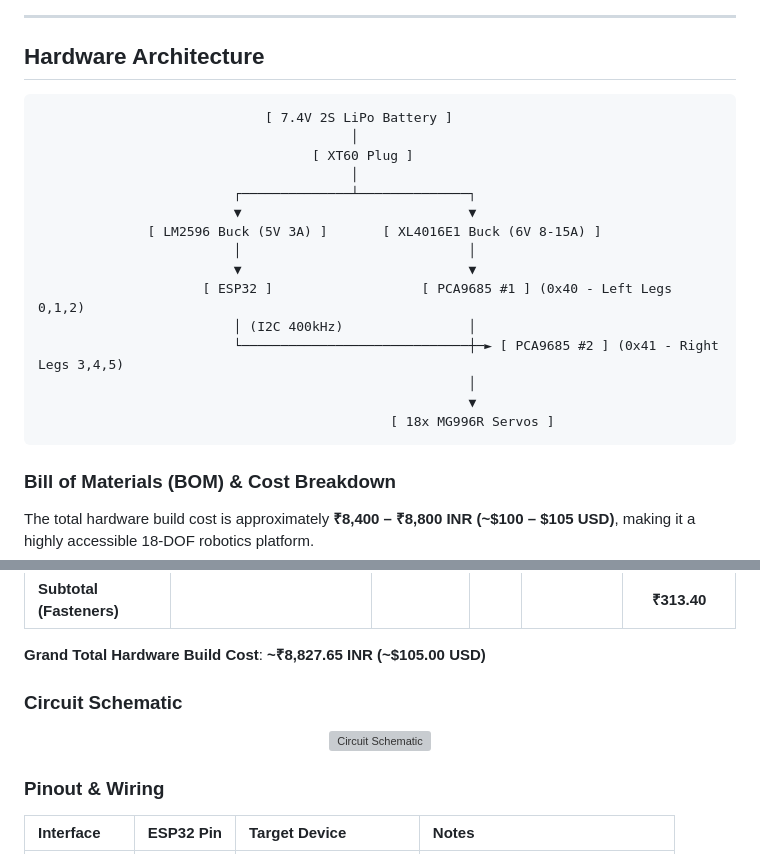
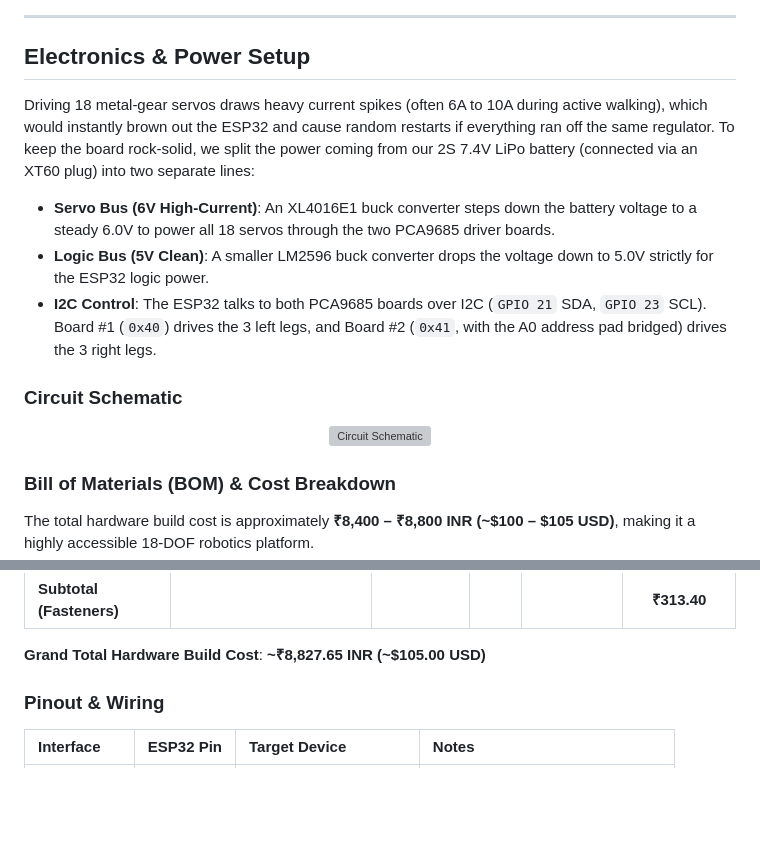
Before and after one commit to Krishnanshu06/hexapud, a Markdown page: README.md, 2 parts joined by grey strips. GitHub-like rendering; blank space fills up the shorter version; grey boxes are pictures that could not be loaded.

Commit message:
docs: replace ASCII architecture diagram with direct electronics explanation

````diff
--- a/README.md
+++ b/README.md
@@ -59,25 +59,19 @@ Printing 18 leg segments using the original solid files would have been way too
 
 ---
 
-## Hardware Architecture
+## Electronics & Power Setup
 
-```
-                             [ 7.4V 2S LiPo Battery ]
-                                        │
-                                   [ XT60 Plug ]
-                                        │
-                         ┌──────────────┴──────────────┐
-                         ▼                             ▼
-              [ LM2596 Buck (5V 3A) ]       [ XL4016E1 Buck (6V 8-15A) ]
-                         │                             │
-                         ▼                             ▼
-                     [ ESP32 ]                   [ PCA9685 #1 ] (0x40 - Left Legs 0,1,2)
-                         │ (I2C 400kHz)                │
-                         └─────────────────────────────┼─► [ PCA9685 #2 ] (0x41 - Right Legs 3,4,5)
-                                                       │
-                                                       ▼
-                                             [ 18x MG996R Servos ]
-```
+Driving 18 metal-gear servos draws heavy current spikes (often 6A to 10A during active walking), which would instantly brown out the ESP32 and cause random restarts if everything ran off the same regulator. To keep the board rock-solid, we split the power coming from our 2S 7.4V LiPo battery (connected via an XT60 plug) into two separate lines:
+
+- **Servo Bus (6V High-Current)**: An XL4016E1 buck converter steps down the battery voltage to a steady 6.0V to power all 18 servos through the two PCA9685 driver boards.
+- **Logic Bus (5V Clean)**: A smaller LM2596 buck converter drops the voltage down to 5.0V strictly for the ESP32 logic power.
+- **I2C Control**: The ESP32 talks to both PCA9685 boards over I2C (`GPIO 21` SDA, `GPIO 23` SCL). Board #1 (`0x40`) drives the 3 left legs, and Board #2 (`0x41`, with the A0 address pad bridged) drives the 3 right legs.
+
+### Circuit Schematic
+
+<p align="center">
+  <img src="docs/media/CircuitDiagram.svg" alt="Circuit Schematic" width="650" />
+</p>
 
 ### Bill of Materials (BOM) & Cost Breakdown
 
@@ -112,12 +106,6 @@ The total hardware build cost is approximately **₹8,400 – ₹8,800 INR (~$10
 | **Subtotal (Fasteners)** |                                    |            |    |                  | **₹313.40** |
 
 **Grand Total Hardware Build Cost**: **~₹8,827.65 INR (~$105.00 USD)**
-
-### Circuit Schematic
-
-<p align="center">
-  <img src="docs/media/CircuitDiagram.svg" alt="Circuit Schematic" width="650" />
-</p>
 
 ### Pinout & Wiring
 
````
